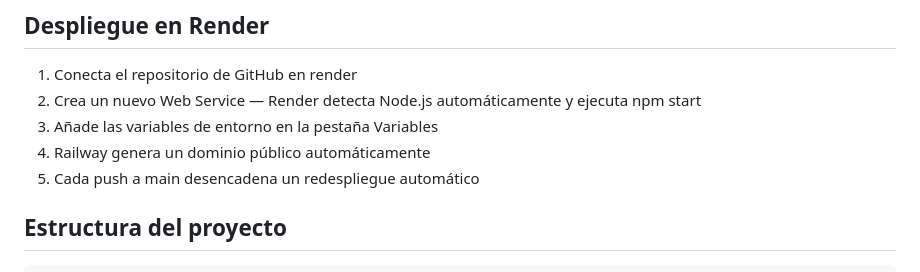
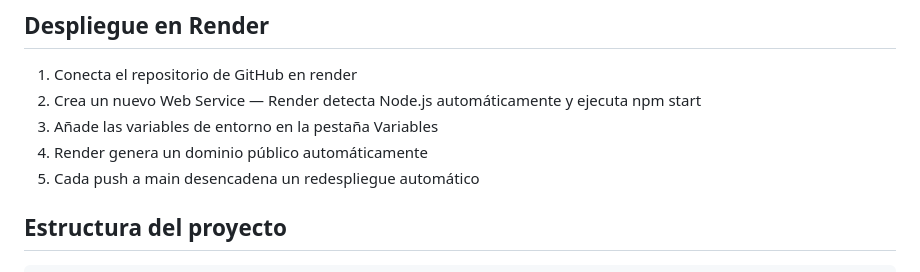
Before and after one commit to raulrasty/Rasty, a Markdown page: readme.md, the part around the change. GitHub-like rendering.

Commit message:
cambios en readme

```diff
--- a/readme.md
+++ b/readme.md
@@ -72,7 +72,7 @@ Para desarrollo con recarga automática usa npm run dev
 1. Conecta el repositorio de GitHub en render
 2. Crea un nuevo Web Service — Render detecta Node.js automáticamente y ejecuta npm start
 3. Añade las variables de entorno en la pestaña Variables
-4. Railway genera un dominio público automáticamente
+4. Render genera un dominio público automáticamente
 5. Cada push a main desencadena un redespliegue automático
 
 ## Estructura del proyecto
```
